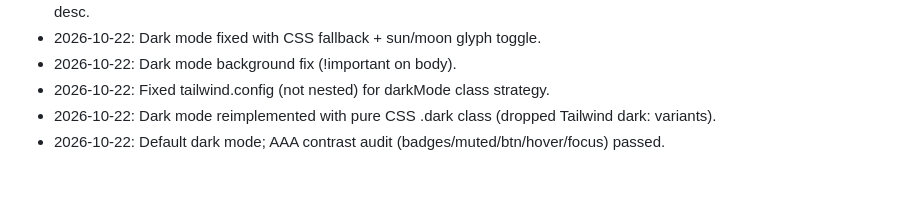
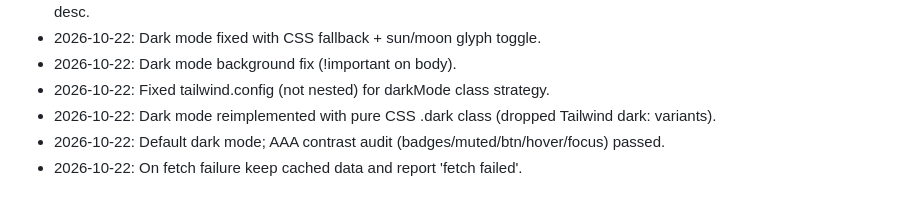
Before and after one commit to mrshishirr/stocks-cert, a Markdown page: PLAN.md, the part around the change. Rendered like a GitHub page.

Commit message:
docs: plan update for cache-failure reporting

```diff
--- a/PLAN.md
+++ b/PLAN.md
@@ -96,3 +96,4 @@ stocks-cert/
 - 2026-10-22: Fixed tailwind.config (not nested) for darkMode class strategy.
 - 2026-10-22: Dark mode reimplemented with pure CSS .dark class (dropped Tailwind dark: variants).
 - 2026-10-22: Default dark mode; AAA contrast audit (badges/muted/btn/hover/focus) passed.
+- 2026-10-22: On fetch failure keep cached data and report 'fetch failed'.
```
